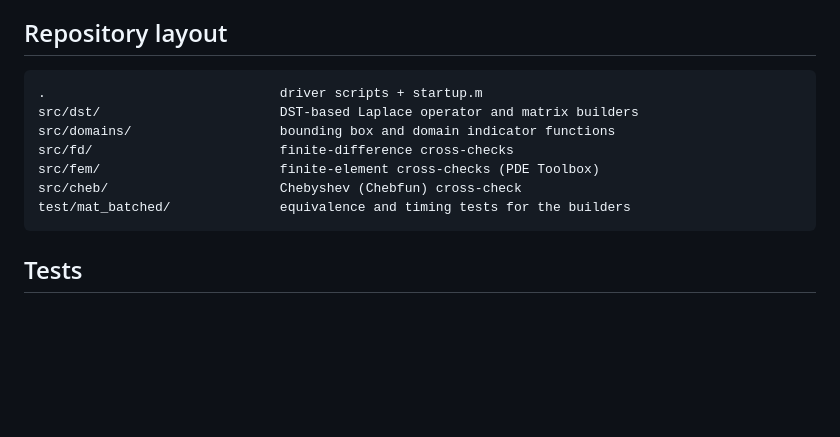
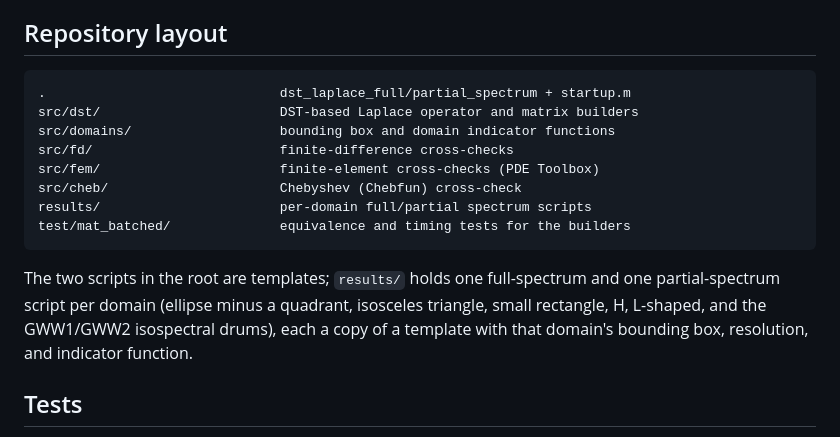
Before and after one commit to vitprusa/eigenvalues-plane-matlab, a Markdown page: README.md, the part around the change. Rendered like a GitHub page; blank space fills up the shorter version.

Commit message:
Document the results/ directory in the README layout.
Co-Authored-By: Claude Opus 4.8 <noreply@anthropic.com>

````diff
--- a/README.md
+++ b/README.md
@@ -88,14 +88,21 @@ isospectral GWW drums.
 ## Repository layout
 
 ```
-.                              driver scripts + startup.m
+.                              dst_laplace_full/partial_spectrum + startup.m
 src/dst/                       DST-based Laplace operator and matrix builders
 src/domains/                   bounding box and domain indicator functions
 src/fd/                        finite-difference cross-checks
 src/fem/                       finite-element cross-checks (PDE Toolbox)
 src/cheb/                      Chebyshev (Chebfun) cross-check
+results/                       per-domain full/partial spectrum scripts
 test/mat_batched/              equivalence and timing tests for the builders
 ```
+
+The two scripts in the root are templates; `results/` holds one
+full-spectrum and one partial-spectrum script per domain (ellipse minus a
+quadrant, isosceles triangle, small rectangle, H, L-shaped, and the GWW1/GWW2
+isospectral drums), each a copy of a template with that domain's bounding
+box, resolution, and indicator function.
 
 ## Tests
 
````
